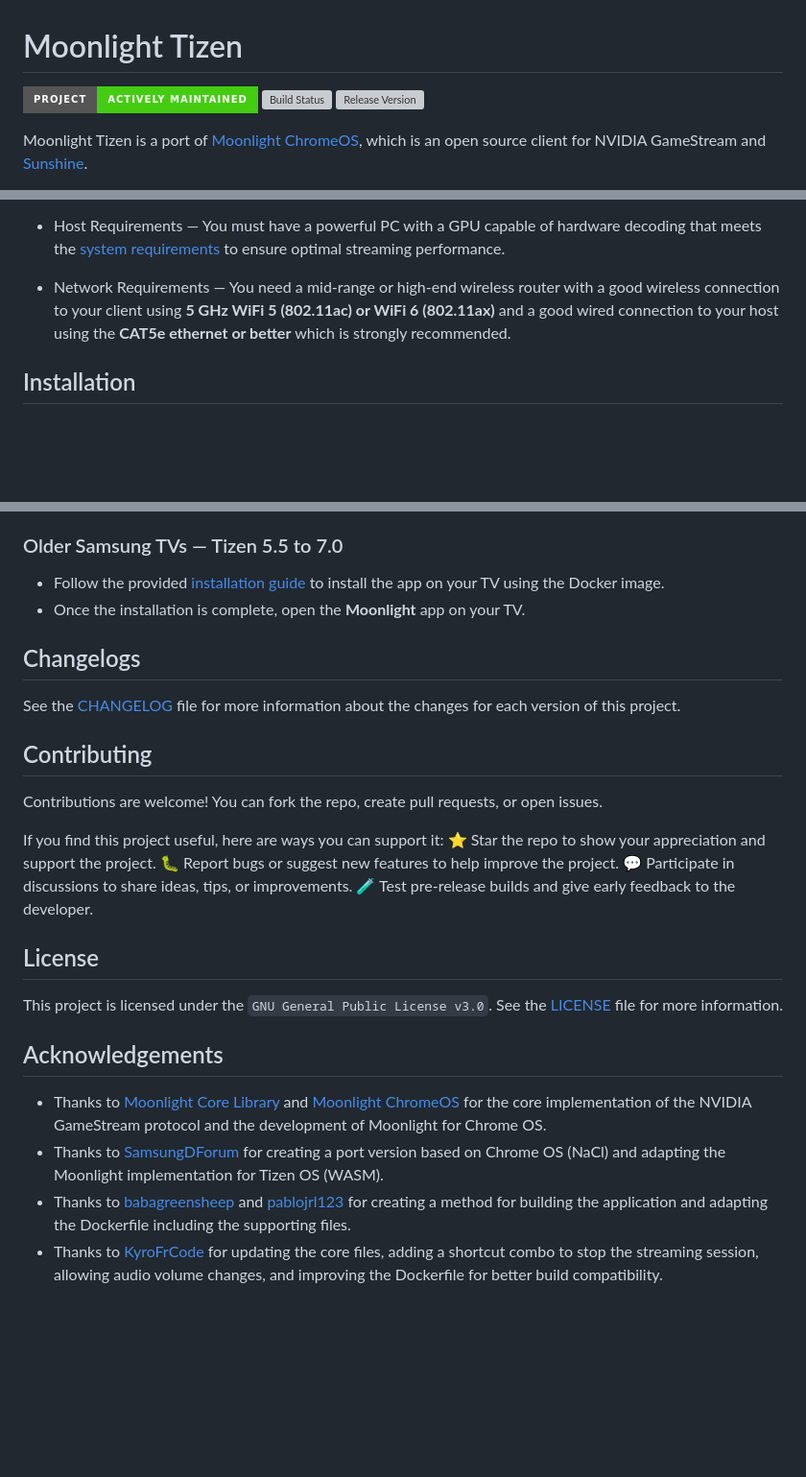
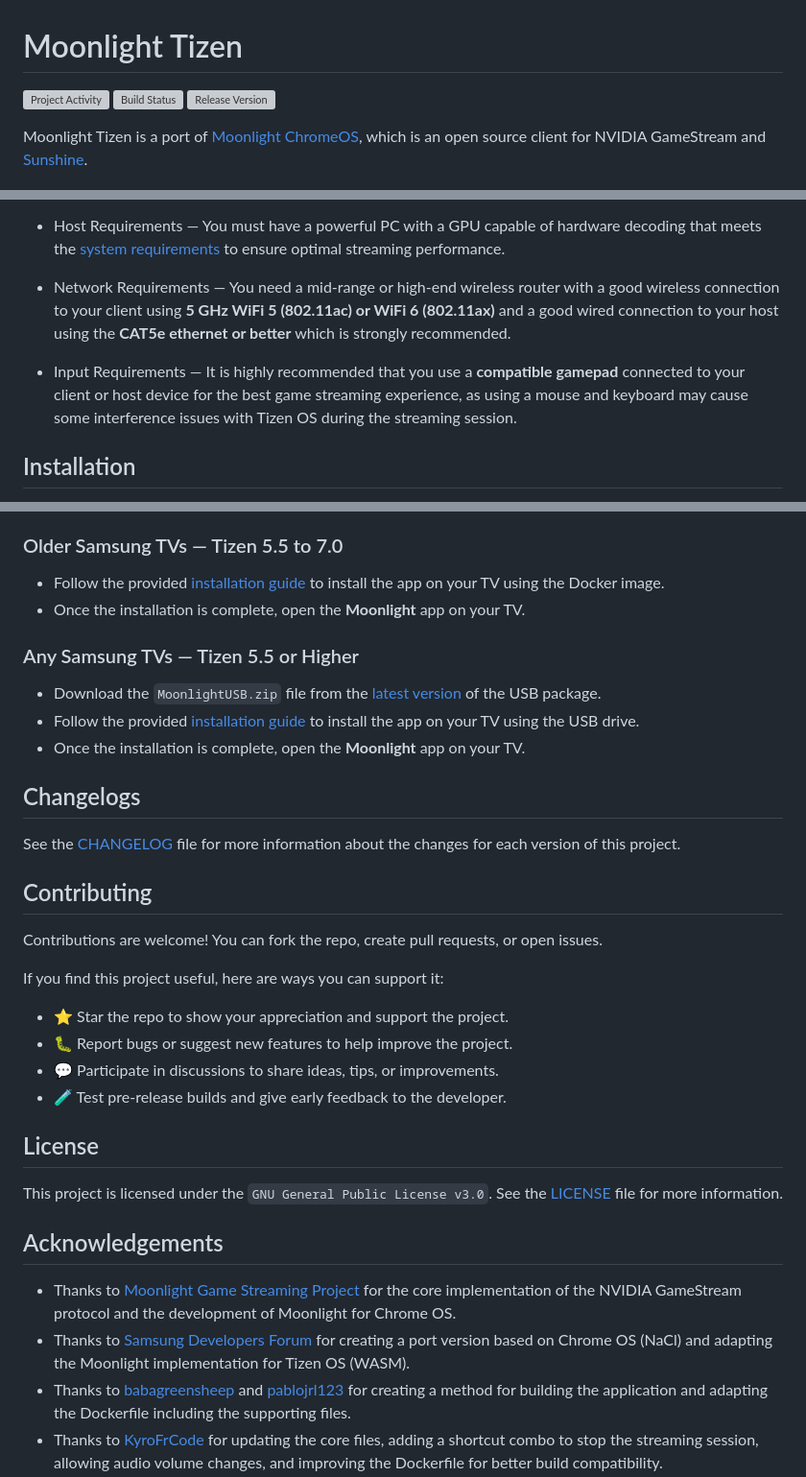
Before and after one commit to ndriqimlahu/moonlight-tizen, a Markdown page: README.md, 3 parts joined by grey strips. Shown: that part at 96% size. Drawn GitHub-style; badges without logos; blank space fills up the shorter version; grey boxes are pictures that could not be loaded.

```diff
--- a/README.md
+++ b/README.md
@@ -1,7 +1,7 @@
 # Moonlight Tizen
 
-[![Project Status](https://img.shields.io/badge/project-actively_maintained-brightgreen?style=for-the-badge&logo=github)](#)
-[![Build Status](https://img.shields.io/github/actions/workflow/status/ndriqimlahu/moonlight-tizen/build-and-release.yml?branch=master&style=for-the-badge&logo=docker)](https://github.com/ndriqimlahu/moonlight-tizen/actions/workflows/build-and-release.yml)
+[![Project Activity](https://img.shields.io/github/last-commit/ndriqimlahu/moonlight-tizen/master?style=for-the-badge&logo=github)](#)
+[![Build Status](https://img.shields.io/github/actions/workflow/status/ndriqimlahu/moonlight-tizen/release-stable.yml?branch=master&style=for-the-badge&logo=docker)](https://github.com/ndriqimlahu/moonlight-tizen/actions/workflows/release-stable.yml)
 [![Release Version](https://img.shields.io/github/v/release/ndriqimlahu/moonlight-tizen?style=for-the-badge&logo=github)](https://github.com/ndriqimlahu/moonlight-tizen/releases/latest)
 
 Moonlight Tizen is a port of [Moonlight ChromeOS](https://github.com/moonlight-stream/moonlight-chrome), which is an open source client for NVIDIA GameStream and [Sunshine](https://app.lizardbyte.dev/Sunshine/).
@@ -20,6 +20,8 @@ To get started, ensure that your setup meet the recommended requirements describ
 
 - Network Requirements — You need a mid-range or high-end wireless router with a good wireless connection to your client using **5 GHz WiFi 5 (802.11ac) or WiFi 6 (802.11ax)** and a good wired connection to your host using the **CAT5e ethernet or better** which is strongly recommended.
 
+- Input Requirements — It is highly recommended that you use a **compatible gamepad** connected to your client or host device for the best game streaming experience, as using a mouse and keyboard may cause some interference issues with Tizen OS during the streaming session.
+
 ## Installation
 
 Follow the instructions below based on the Tizen OS version of your Samsung TV to successfully download and install the Moonlight app.
@@ -35,6 +37,12 @@ Follow the instructions below based on the Tizen OS version of your Samsung TV t
 - Follow the provided [installation guide](https://github.com/ndriqimlahu/moonlight-tizen/wiki/Installation-Guide#installation-using-docker-image) to install the app on your TV using the Docker image.
 - Once the installation is complete, open the **Moonlight** app on your TV.
 
+### Any Samsung TVs — Tizen 5.5 or Higher
+
+- Download the `MoonlightUSB.zip` file from the [latest version](https://github.com/ndriqimlahu/moonlight-tizen/releases?q=-usb&expanded=false) of the USB package.
+- Follow the provided [installation guide](https://github.com/ndriqimlahu/moonlight-tizen/wiki/Installation-Guide#installation-using-usb-drive) to install the app on your TV using the USB drive.
+- Once the installation is complete, open the **Moonlight** app on your TV.
+
 ## Changelogs
 
 See the [CHANGELOG](https://github.com/ndriqimlahu/moonlight-tizen/blob/master/CHANGELOG.md) file for more information about the changes for each version of this project.
@@ -44,18 +52,18 @@ See the [CHANGELOG](https://github.com/ndriqimlahu/moonlight-tizen/blob/master/C
 Contributions are welcome! You can fork the repo, create pull requests, or open issues.
 
 If you find this project useful, here are ways you can support it:
-⭐ Star the repo to show your appreciation and support the project.
-🐛 Report bugs or suggest new features to help improve the project.
-💬 Participate in discussions to share ideas, tips, or improvements.
-🧪 Test pre-release builds and give early feedback to the developer.
+- ⭐ Star the repo to show your appreciation and support the project.
+- 🐛 Report bugs or suggest new features to help improve the project.
+- 💬 Participate in discussions to share ideas, tips, or improvements.
+- 🧪 Test pre-release builds and give early feedback to the developer.
 
 ## License
 
 This project is licensed under the `GNU General Public License v3.0`. See the [LICENSE](https://github.com/ndriqimlahu/moonlight-tizen/blob/master/LICENSE) file for more information.
 
 ## Acknowledgements
-- Thanks to [Moonlight Core Library](https://github.com/moonlight-stream/moonlight-common-c) and [Moonlight ChromeOS](https://github.com/moonlight-stream/moonlight-chrome) for the core implementation of the NVIDIA GameStream protocol and the development of Moonlight for Chrome OS.
-- Thanks to [SamsungDForum](https://github.com/SamsungDForum/moonlight-chrome) for creating a port version based on Chrome OS (NaCl) and adapting the Moonlight implementation for Tizen OS (WASM).
+- Thanks to [Moonlight Game Streaming Project](https://github.com/moonlight-stream) for the core implementation of the NVIDIA GameStream protocol and the development of Moonlight for Chrome OS.
+- Thanks to [Samsung Developers Forum](https://github.com/SamsungDForum/moonlight-chrome) for creating a port version based on Chrome OS (NaCl) and adapting the Moonlight implementation for Tizen OS (WASM).
 - Thanks to [babagreensheep](https://github.com/babagreensheep/jellyfin-tizen-docker) and [pablojrl123](https://github.com/pablojrl123/moonlight-tizen-docker) for creating a method for building the application and adapting the Dockerfile including the supporting files.
 - Thanks to [KyroFrCode](https://github.com/KyroFrCode/moonlight-chrome-tizen) for updating the core files, adding a shortcut combo to stop the streaming session, allowing audio volume changes, and improving the Dockerfile for better build compatibility.
 - Thanks to [OneLiberty](https://github.com/OneLiberty/moonlight-chrome-tizen) for implementing features such as video codec selection, mouse emulation, Wake-on-LAN, new IP address field mode, improved Docker publishing workflow, and several improvements.
```
